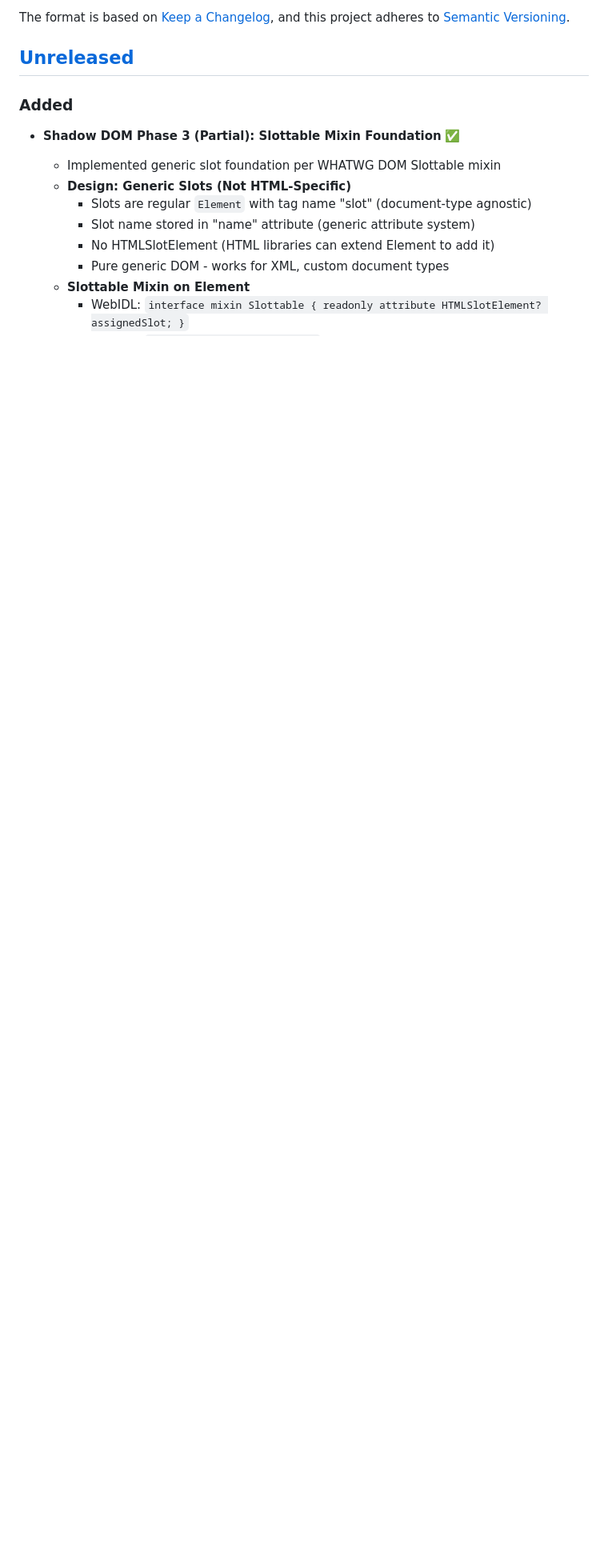
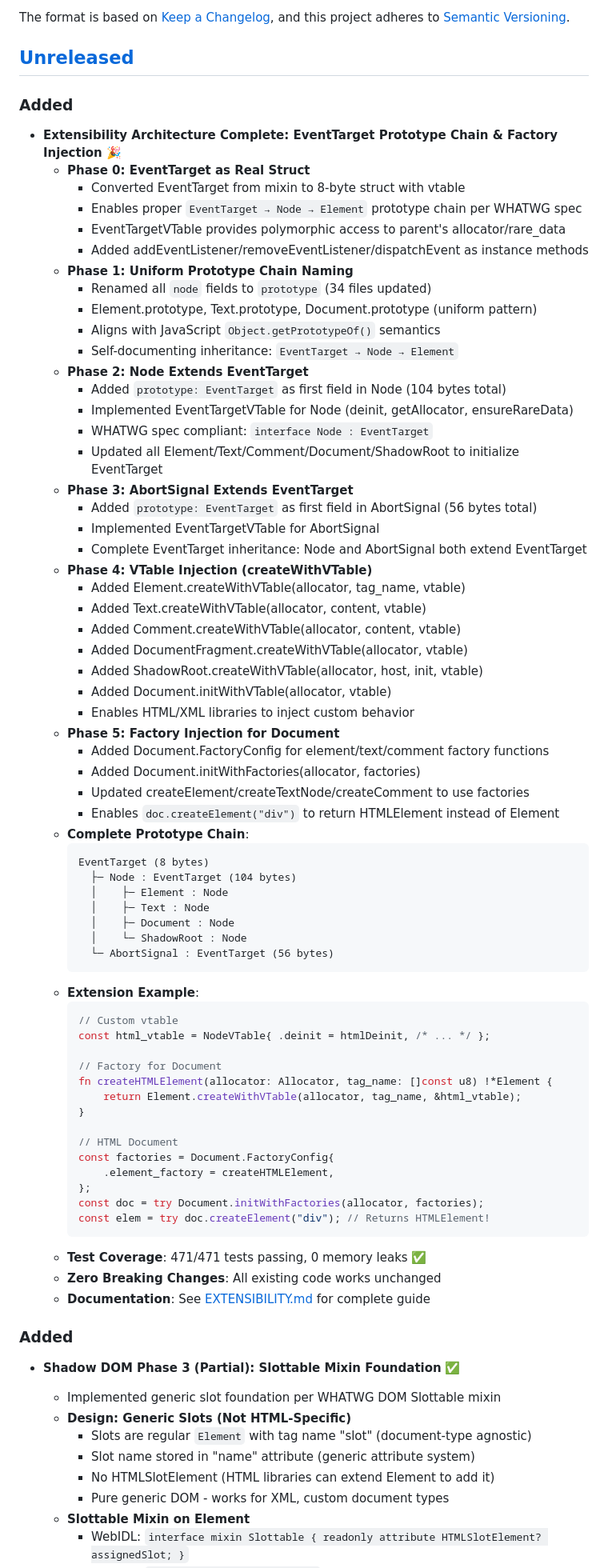
Before and after one commit to zig-whatwg/dom, a Markdown page: CHANGELOG.md, the part around the change. Shown: that part at 80% size. GitHub-like rendering; blank space fills up the shorter version.

````diff
--- a/CHANGELOG.md
+++ b/CHANGELOG.md
@@ -6,6 +6,72 @@ The format is based on [Keep a Changelog](https://keepachangelog.com/en/1.1.0/),
 and this project adheres to [Semantic Versioning](https://semver.org/spec/v2.0.0.html).
 
 ## [Unreleased]
+
+### Added
+
+- **Extensibility Architecture Complete: EventTarget Prototype Chain & Factory Injection** 🎉
+  - **Phase 0: EventTarget as Real Struct**
+    - Converted EventTarget from mixin to 8-byte struct with vtable
+    - Enables proper `EventTarget → Node → Element` prototype chain per WHATWG spec
+    - EventTargetVTable provides polymorphic access to parent's allocator/rare_data
+    - Added addEventListener/removeEventListener/dispatchEvent as instance methods
+  - **Phase 1: Uniform Prototype Chain Naming**
+    - Renamed all `node` fields to `prototype` (34 files updated)
+    - Element.prototype, Text.prototype, Document.prototype (uniform pattern)
+    - Aligns with JavaScript `Object.getPrototypeOf()` semantics
+    - Self-documenting inheritance: `EventTarget → Node → Element`
+  - **Phase 2: Node Extends EventTarget**
+    - Added `prototype: EventTarget` as first field in Node (104 bytes total)
+    - Implemented EventTargetVTable for Node (deinit, getAllocator, ensureRareData)
+    - WHATWG spec compliant: `interface Node : EventTarget`
+    - Updated all Element/Text/Comment/Document/ShadowRoot to initialize EventTarget
+  - **Phase 3: AbortSignal Extends EventTarget**
+    - Added `prototype: EventTarget` as first field in AbortSignal (56 bytes total)
+    - Implemented EventTargetVTable for AbortSignal
+    - Complete EventTarget inheritance: Node and AbortSignal both extend EventTarget
+  - **Phase 4: VTable Injection (createWithVTable)**
+    - Added Element.createWithVTable(allocator, tag_name, vtable)
+    - Added Text.createWithVTable(allocator, content, vtable)
+    - Added Comment.createWithVTable(allocator, content, vtable)
+    - Added DocumentFragment.createWithVTable(allocator, vtable)
+    - Added ShadowRoot.createWithVTable(allocator, host, init, vtable)
+    - Added Document.initWithVTable(allocator, vtable)
+    - Enables HTML/XML libraries to inject custom behavior
+  - **Phase 5: Factory Injection for Document**
+    - Added Document.FactoryConfig for element/text/comment factory functions
+    - Added Document.initWithFactories(allocator, factories)
+    - Updated createElement/createTextNode/createComment to use factories
+    - Enables `doc.createElement("div")` to return HTMLElement instead of Element
+  - **Complete Prototype Chain**:
+    ```
+    EventTarget (8 bytes)
+      ├─ Node : EventTarget (104 bytes)
+      │    ├─ Element : Node
+      │    ├─ Text : Node
+      │    ├─ Document : Node
+      │    └─ ShadowRoot : Node
+      └─ AbortSignal : EventTarget (56 bytes)
+    ```
+  - **Extension Example**:
+    ```zig
+    // Custom vtable
+    const html_vtable = NodeVTable{ .deinit = htmlDeinit, /* ... */ };
+
+    // Factory for Document
+    fn createHTMLElement(allocator: Allocator, tag_name: []const u8) !*Element {
+        return Element.createWithVTable(allocator, tag_name, &html_vtable);
+    }
+
+    // HTML Document
+    const factories = Document.FactoryConfig{
+        .element_factory = createHTMLElement,
+    };
+    const doc = try Document.initWithFactories(allocator, factories);
+    const elem = try doc.createElement("div"); // Returns HTMLElement!
+    ```
+  - **Test Coverage**: 471/471 tests passing, 0 memory leaks ✅
+  - **Zero Breaking Changes**: All existing code works unchanged
+  - **Documentation**: See [EXTENSIBILITY.md](EXTENSIBILITY.md) for complete guide
 
 ### Added
 - **Shadow DOM Phase 3 (Partial): Slottable Mixin Foundation** ✅
````
Also changed, not shown: EXTENSIBILITY.md (added, +489 -0 lines), README.md (+25 -1 lines).
